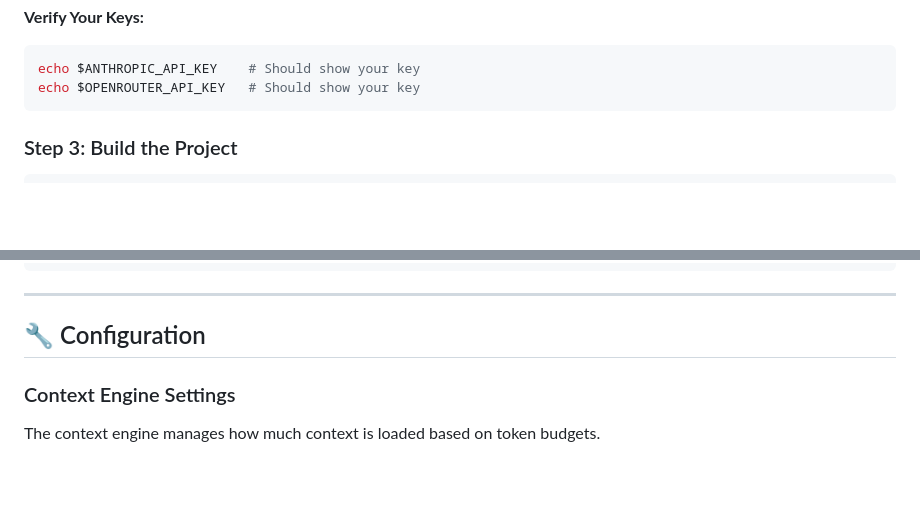
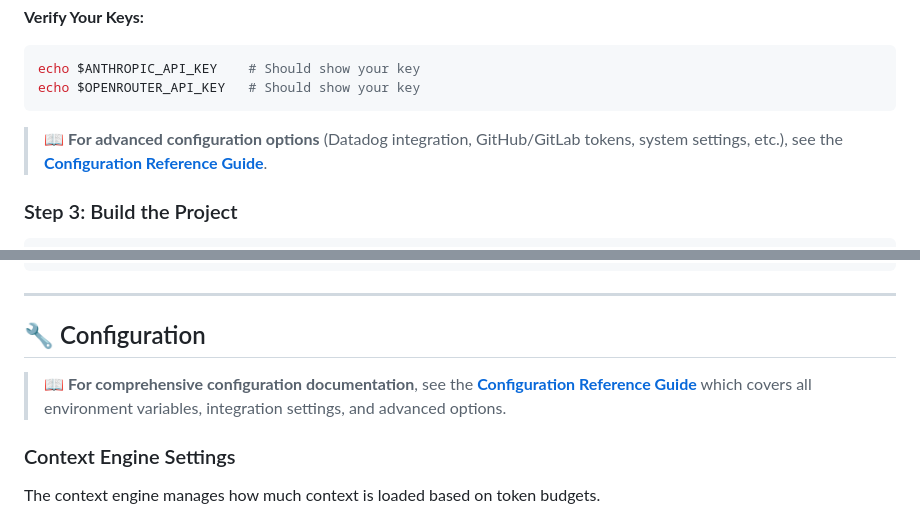
Before and after one commit to ryanmaclean/tundra, a Markdown page: GETTING_STARTED.md, 2 parts joined by grey strips. Drawn GitHub-style; blank space fills up the shorter version.

````diff
--- a/GETTING_STARTED.md
+++ b/GETTING_STARTED.md
@@ -101,6 +101,8 @@ echo ".env" >> .gitignore
 echo $ANTHROPIC_API_KEY    # Should show your key
 echo $OPENROUTER_API_KEY   # Should show your key
 ```
+
+> 📖 **For advanced configuration options** (Datadog integration, GitHub/GitLab tokens, system settings, etc.), see the **[Configuration Reference Guide](docs/CONFIGURATION_REFERENCE.md)**.
 
 ### Step 3: Build the Project
 
@@ -334,6 +336,8 @@ let skill = registry.get_skill("rust-refactor")?;
 
 ## 🔧 Configuration
 
+> 📖 **For comprehensive configuration documentation**, see the **[Configuration Reference Guide](docs/CONFIGURATION_REFERENCE.md)** which covers all environment variables, integration settings, and advanced options.
+
 ### Context Engine Settings
 
 The context engine manages how much context is loaded based on token budgets.
````
Also changed, not shown: README.md (+5 -4 lines).
